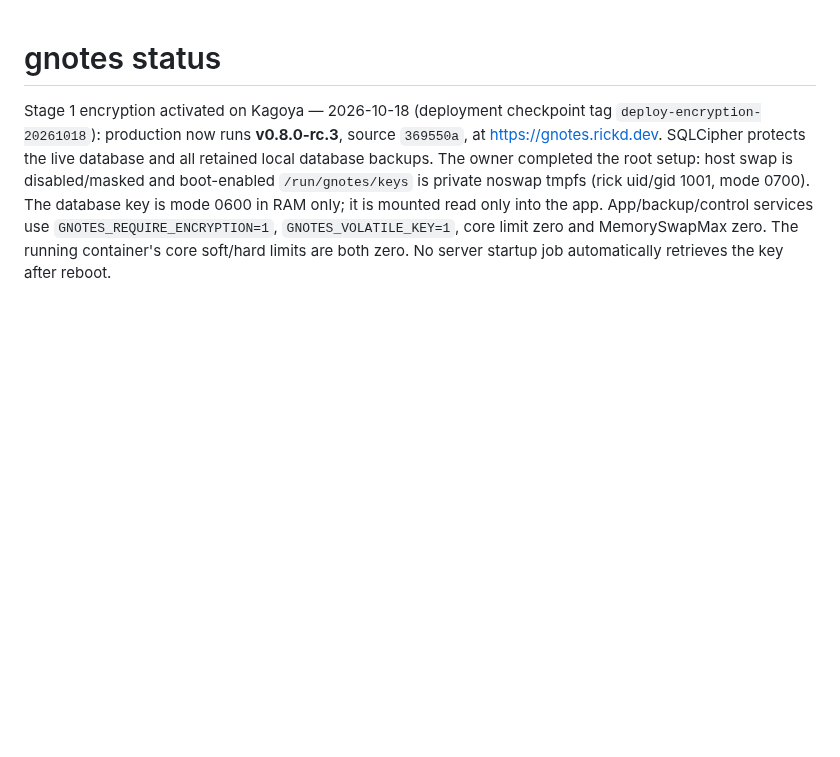
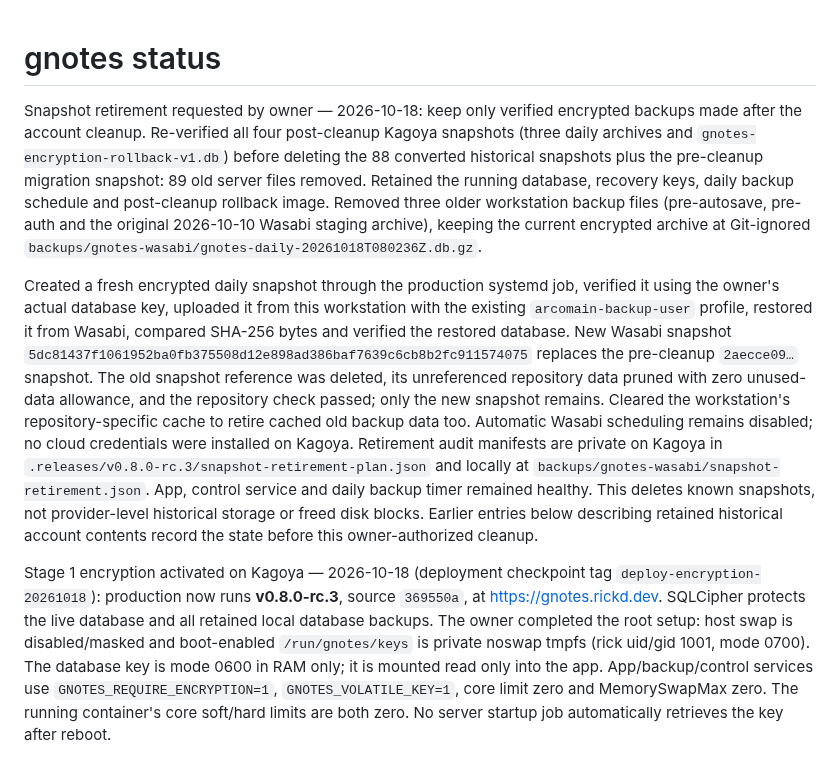
Before and after one commit to rickd-uk/gnotes, a Markdown page: PROGRESS.md, the part around the change. GitHub-like rendering; blank space fills up the shorter version.

Commit message:
docs: record verified retirement of pre-cleanup backups

```diff
--- a/PROGRESS.md
+++ b/PROGRESS.md
@@ -1,4 +1,8 @@
 # gnotes status
+
+Snapshot retirement requested by owner — 2026-10-18: keep only verified encrypted backups made after the account cleanup. Re-verified all four post-cleanup Kagoya snapshots (three daily archives and `gnotes-encryption-rollback-v1.db`) before deleting the 88 converted historical snapshots plus the pre-cleanup migration snapshot: 89 old server files removed. Retained the running database, recovery keys, daily backup schedule and post-cleanup rollback image. Removed three older workstation backup files (pre-autosave, pre-auth and the original 2026-10-10 Wasabi staging archive), keeping the current encrypted archive at Git-ignored `backups/gnotes-wasabi/gnotes-daily-20261018T080236Z.db.gz`.
+
+Created a fresh encrypted daily snapshot through the production systemd job, verified it using the owner's actual database key, uploaded it from this workstation with the existing `arcomain-backup-user` profile, restored it from Wasabi, compared SHA-256 bytes and verified the restored database. New Wasabi snapshot `5dc81437f1061952ba0fb375508d12e898ad386baf7639c6cb8b2fc911574075` replaces the pre-cleanup `2aecce09…` snapshot. The old snapshot reference was deleted, its unreferenced repository data pruned with zero unused-data allowance, and the repository check passed; only the new snapshot remains. Cleared the workstation's repository-specific cache to retire cached old backup data too. Automatic Wasabi scheduling remains disabled; no cloud credentials were installed on Kagoya. Retirement audit manifests are private on Kagoya in `.releases/v0.8.0-rc.3/snapshot-retirement-plan.json` and locally at `backups/gnotes-wasabi/snapshot-retirement.json`. App, control service and daily backup timer remained healthy. This deletes known snapshots, not provider-level historical storage or freed disk blocks. Earlier entries below describing retained historical account contents record the state before this owner-authorized cleanup.
 
 Stage 1 encryption activated on Kagoya — 2026-10-18 (deployment checkpoint tag `deploy-encryption-20261018`): production now runs **v0.8.0-rc.3**, source `369550a`, at https://gnotes.rickd.dev. SQLCipher protects the live database and all retained local database backups. The owner completed the root setup: host swap is disabled/masked and boot-enabled `/run/gnotes/keys` is private noswap tmpfs (rick uid/gid 1001, mode 0700). The database key is mode 0600 in RAM only; it is mounted read only into the app. App/backup/control services use `GNOTES_REQUIRE_ENCRYPTION=1`, `GNOTES_VOLATILE_KEY=1`, core limit zero and MemorySwapMax zero. The running container's core soft/hard limits are both zero. No server startup job automatically retrieves the key after reboot.
 
```
Also changed, not shown: OPERATIONS.md (+2 -0 lines), ROADMAP.md (+1 -1 lines).
